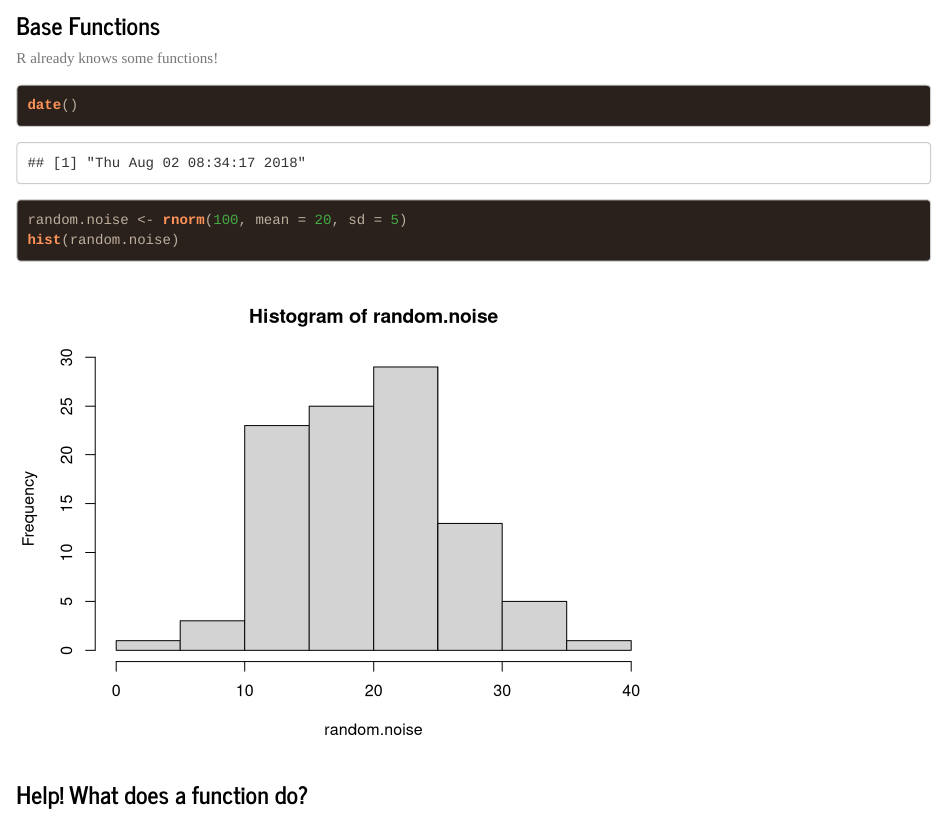
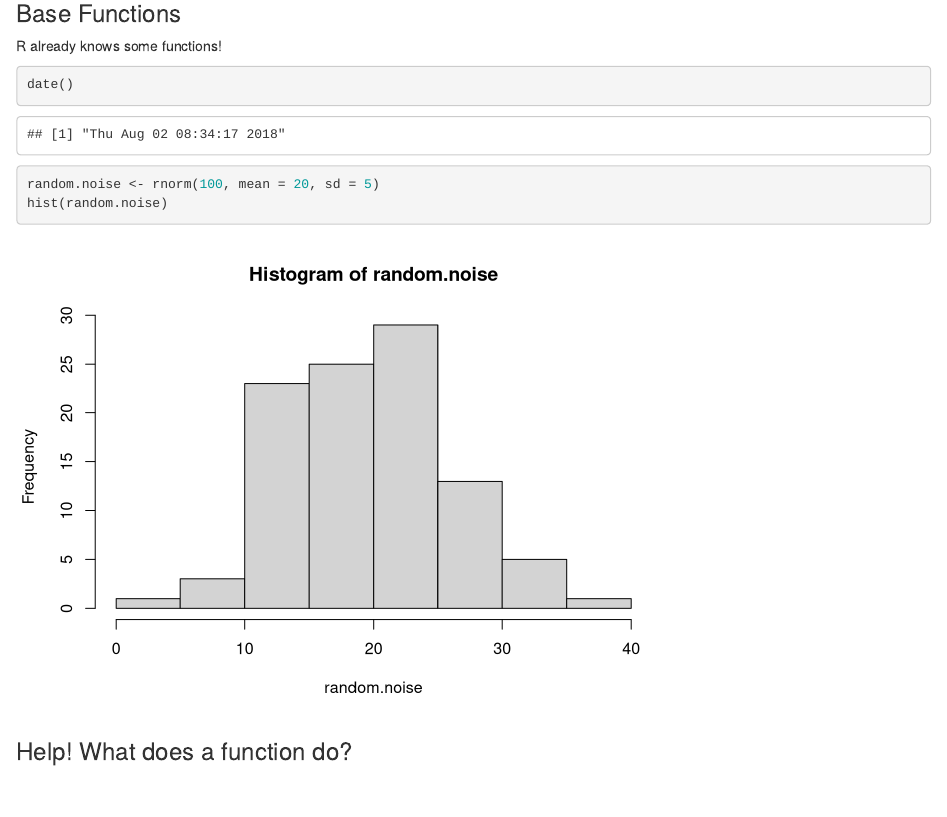
Before and after one commit to Dustin21/Aritzia, an R Markdown document (Week1_Intro/README.Rmd): the page in a window 1100 px wide, from 3260 px down before the commit and from 3100 px down after it, so that both start at the same text. Rendered offline with R 4.5, knitr and Pandoc, with nearby package versions; code that draws random numbers runs with fixed seeds of ours; common packages that the code uses without loading them are loaded.

Commit message:
add week 1

```diff
--- a/Week1_Intro/README.Rmd
+++ b/Week1_Intro/README.Rmd
@@ -4,8 +4,6 @@ author: "Dustin Johnson"
 date: "August 1, 2018"
 output:
   html_document:
-    theme: journal
-    highlight: espresso
     keep_md: true
     toc: true
 ---
```
Also changed, not shown: Week1_Intro/README.html, Week1_Intro/README.md, Week1_Intro/README_files/figure-html/unnamed-chunk-6-1.png.
